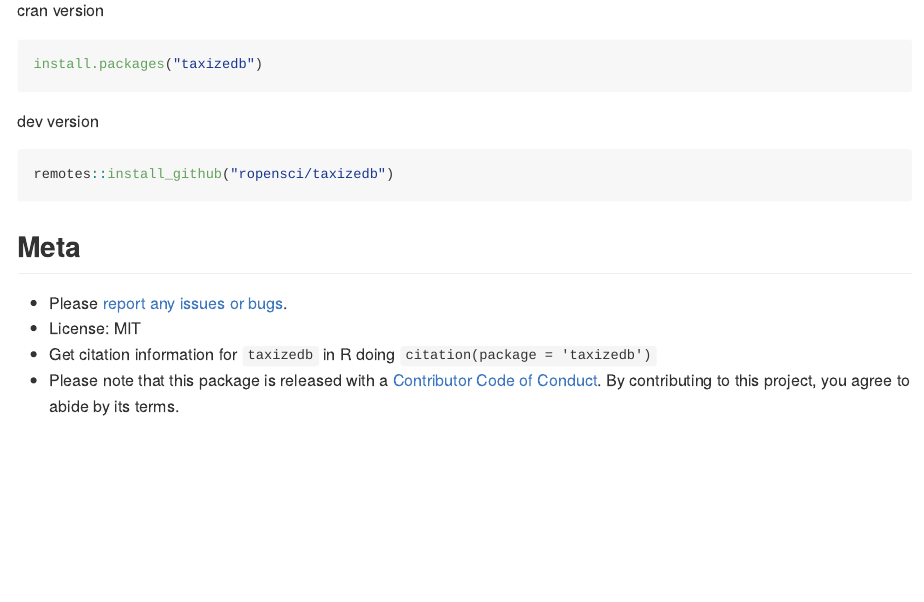
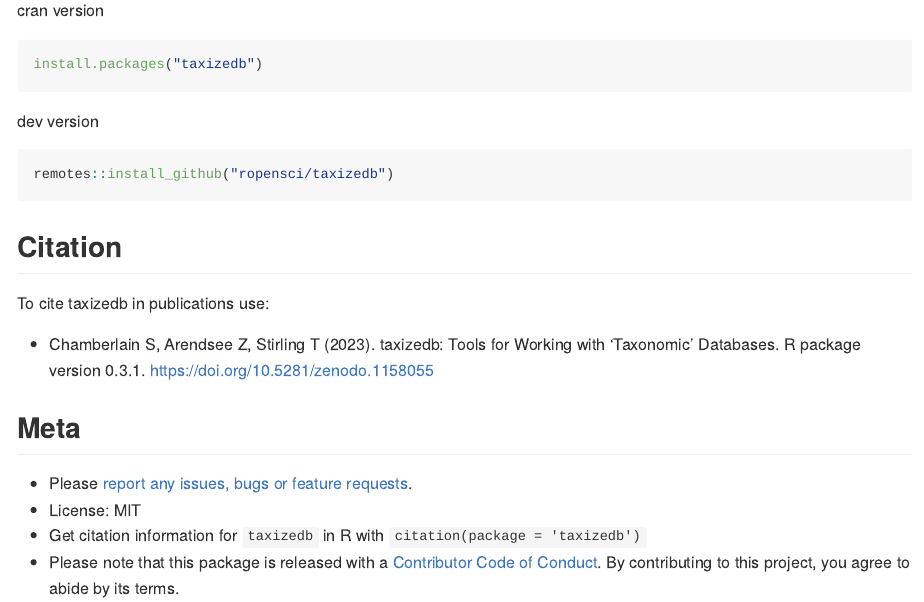
Before and after one commit to ropensci/taxizedb, an R Markdown document (README.Rmd): the page in a window 1100 px wide, from 1900 px down. The pictures show the output file README.md that the author committed with the source, drawn offline in the style of GitHub; badge pictures from the web are left out.

Commit message:
Update README and CITATION

````diff
--- a/README.Rmd
+++ b/README.Rmd
@@ -120,11 +120,17 @@ dev version
 remotes::install_github("ropensci/taxizedb")
 ```
 
+## Citation
+
+To cite taxizedb in publications use:
+
+* Chamberlain S, Arendsee Z, Stirling T (2023). taxizedb: Tools for Working with 'Taxonomic' Databases. R package version 0.3.1. <https://doi.org/10.5281/zenodo.1158055>
+
 ## Meta
 
-* Please [report any issues or bugs](https://github.com/ropensci/taxizedb/issues).
+* Please [report any issues, bugs or feature requests](https://github.com/ropensci/taxizedb/issues).
 * License: MIT
-* Get citation information for `taxizedb` in R doing `citation(package = 'taxizedb')`
+* Get citation information for `taxizedb` in R with `citation(package = 'taxizedb')`
 * Please note that this package is released with a [Contributor Code of Conduct](https://ropensci.org/code-of-conduct). By contributing to this project, you agree to abide by its terms.
 
 [![ropensci](https://ropensci.org/public_images/github_footer.png)](https://ropensci.org)
````
Also changed, not shown: README.md, 1 other file.
